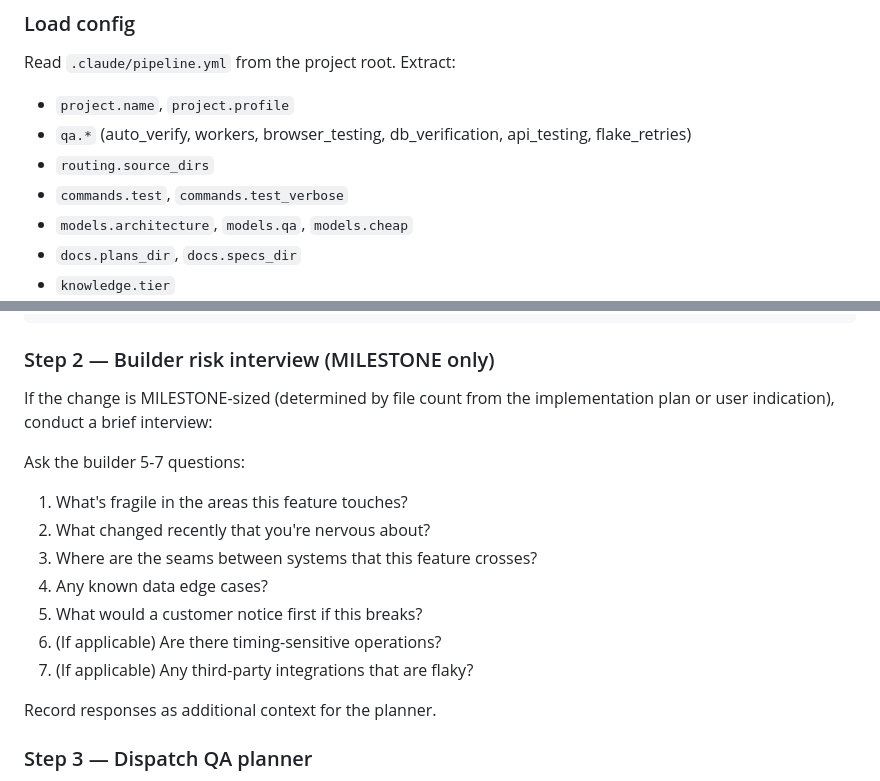
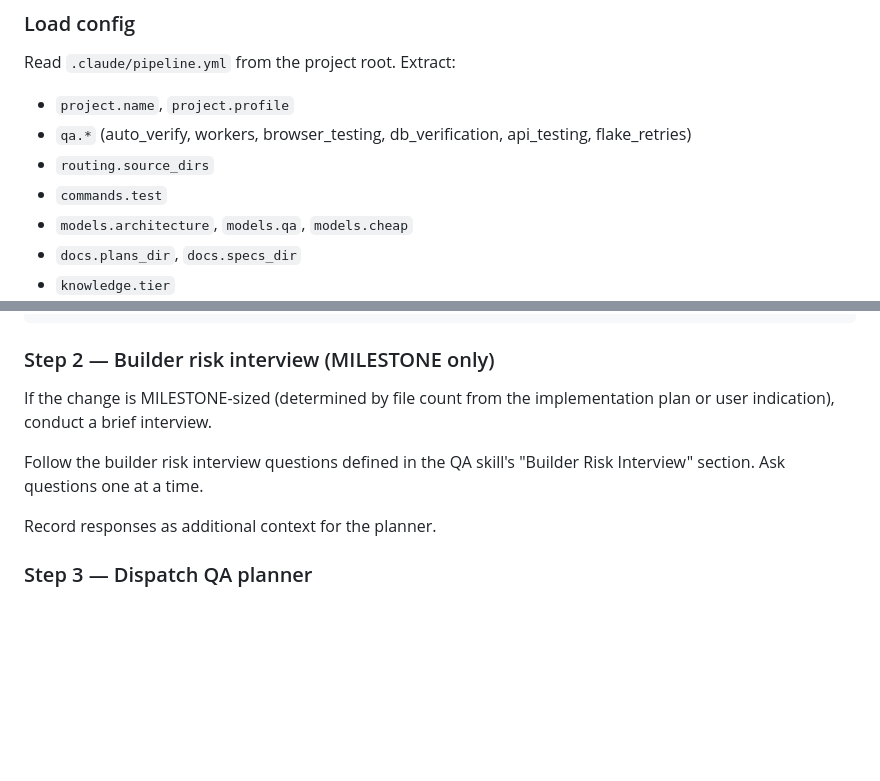
Before and after one commit to djwmobley/pipeline, a Markdown page: commands/qa.md, 2 parts joined by grey strips. GitHub-like rendering; blank space fills up the shorter version.

```diff
--- a/commands/qa.md
+++ b/commands/qa.md
@@ -21,7 +21,7 @@ Read `.claude/pipeline.yml` from the project root. Extract:
 - `project.name`, `project.profile`
 - `qa.*` (auto_verify, workers, browser_testing, db_verification, api_testing, flake_retries)
 - `routing.source_dirs`
-- `commands.test`, `commands.test_verbose`
+- `commands.test`
 - `models.architecture`, `models.qa`, `models.cheap`
 - `docs.plans_dir`, `docs.specs_dir`
 - `knowledge.tier`
@@ -57,16 +57,9 @@ PROJECT_ROOT=$(pwd) node [scripts_dir]/pipeline-db.js query "SELECT topic, decis
 
 ### Step 2 — Builder risk interview (MILESTONE only)
 
-If the change is MILESTONE-sized (determined by file count from the implementation plan or user indication), conduct a brief interview:
+If the change is MILESTONE-sized (determined by file count from the implementation plan or user indication), conduct a brief interview.
 
-Ask the builder 5-7 questions:
-1. What's fragile in the areas this feature touches?
-2. What changed recently that you're nervous about?
-3. Where are the seams between systems that this feature crosses?
-4. Any known data edge cases?
-5. What would a customer notice first if this breaks?
-6. (If applicable) Are there timing-sensitive operations?
-7. (If applicable) Any third-party integrations that are flaky?
+Follow the builder risk interview questions defined in the QA skill's "Builder Risk Interview" section. Ask questions one at a time.
 
 Record responses as additional context for the planner.
 
```
Also changed, not shown: skills/qa/SKILL.md (+5 -9 lines).
